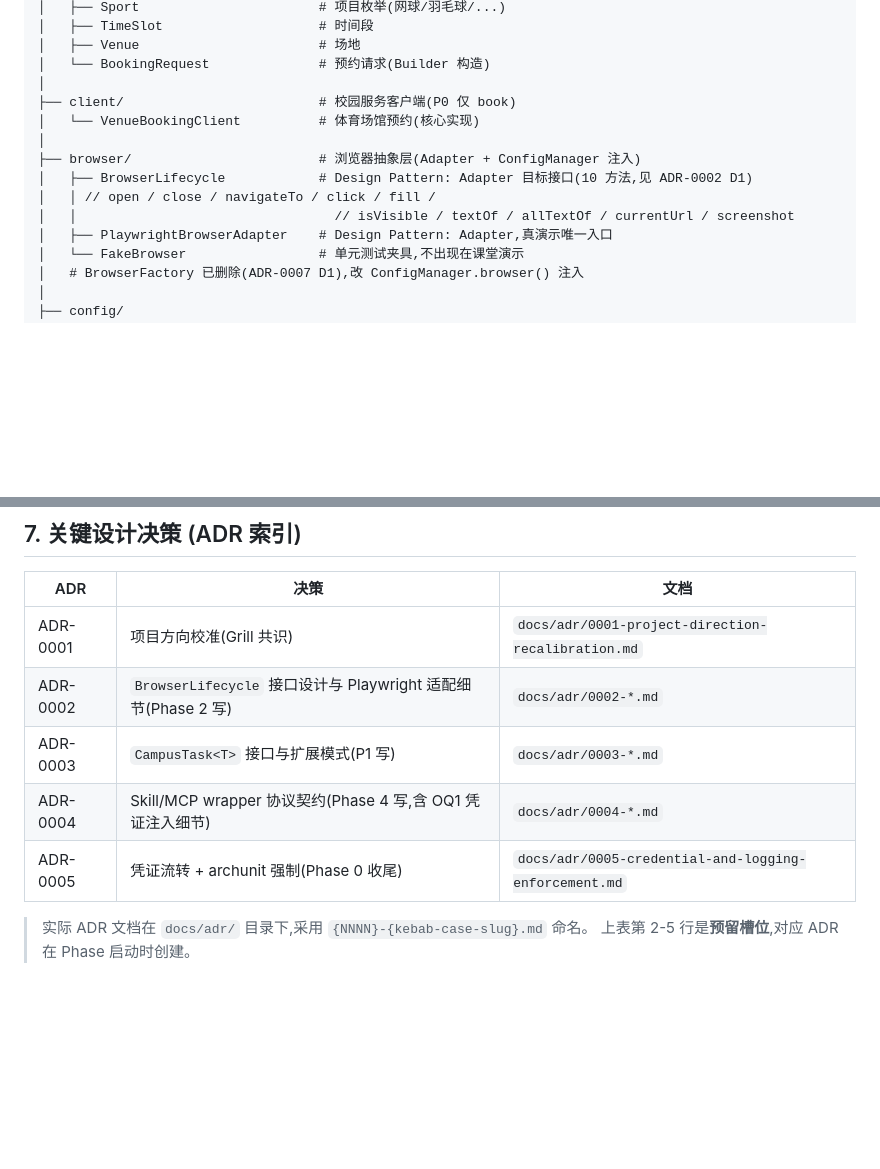
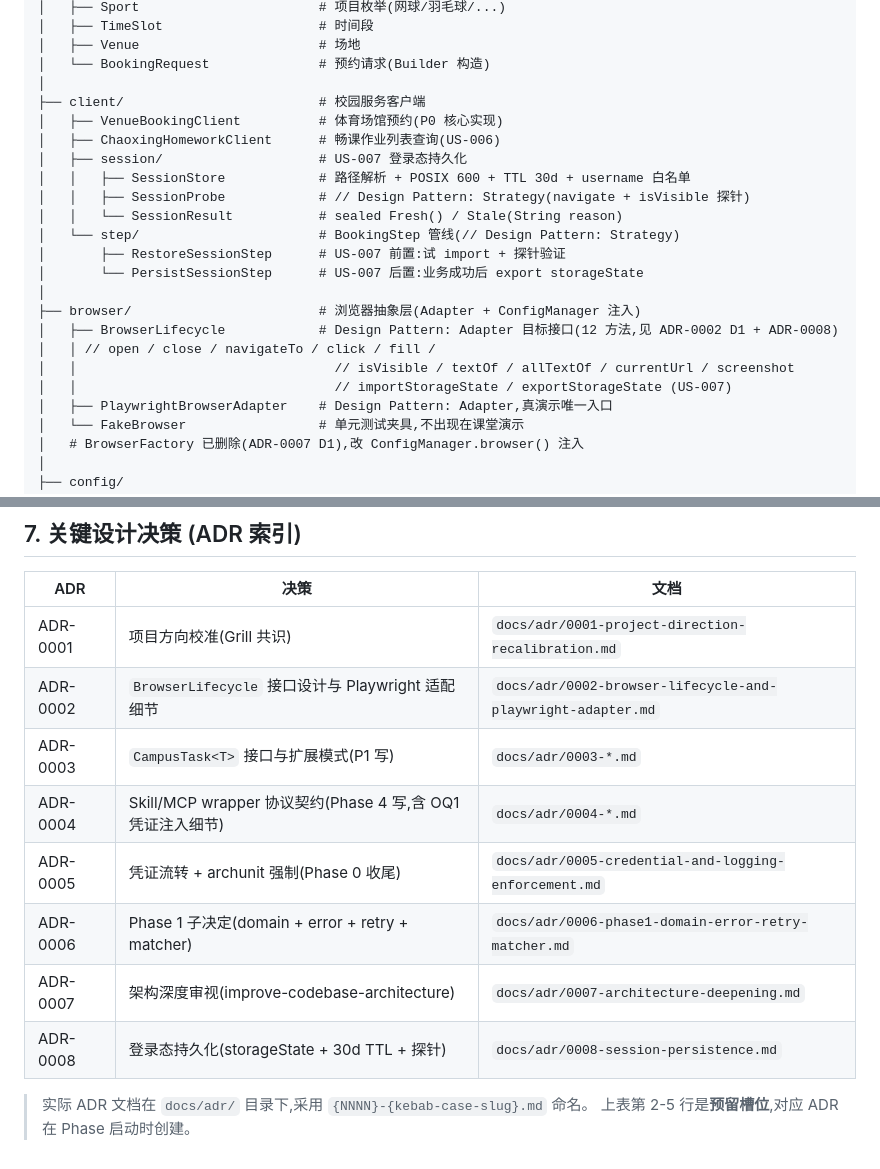
Before and after one commit to nightwalkerkkk123/szu-agent-plugin, a Markdown page: docs/system-map.md, 2 parts joined by grey strips. GitHub-like rendering; blank space fills up the shorter version.

Commit message:
docs(system-map): add US-007 session persistence module + ADR-0006/0007/0008 index

```diff
--- a/docs/system-map.md
+++ b/docs/system-map.md
@@ -31,13 +31,22 @@ edu.szu.agent
 │   ├── Venue                       # 场地
 │   └── BookingRequest              # 预约请求(Builder 构造)
 │
-├── client/                         # 校园服务客户端(P0 仅 book)
-│   └── VenueBookingClient          # 体育场馆预约(核心实现)
+├── client/                         # 校园服务客户端
+│   ├── VenueBookingClient          # 体育场馆预约(P0 核心实现)
+│   ├── ChaoxingHomeworkClient      # 畅课作业列表查询(US-006)
+│   ├── session/                    # US-007 登录态持久化
+│   │   ├── SessionStore            # 路径解析 + POSIX 600 + TTL 30d + username 白名单
+│   │   ├── SessionProbe            # // Design Pattern: Strategy(navigate + isVisible 探针)
+│   │   └── SessionResult           # sealed Fresh() / Stale(String reason)
+│   └── step/                       # BookingStep 管线(// Design Pattern: Strategy)
+│       ├── RestoreSessionStep      # US-007 前置:试 import + 探针验证
+│       └── PersistSessionStep      # US-007 后置:业务成功后 export storageState
 │
 ├── browser/                        # 浏览器抽象层(Adapter + ConfigManager 注入)
-│   ├── BrowserLifecycle            # Design Pattern: Adapter 目标接口(10 方法,见 ADR-0002 D1)
+│   ├── BrowserLifecycle            # Design Pattern: Adapter 目标接口(12 方法,见 ADR-0002 D1 + ADR-0008)
 │   │ // open / close / navigateTo / click / fill /
 │   │                                 // isVisible / textOf / allTextOf / currentUrl / screenshot
+│   │                                 // importStorageState / exportStorageState (US-007)
 │   ├── PlaywrightBrowserAdapter    # Design Pattern: Adapter,真演示唯一入口
 │   └── FakeBrowser                 # 单元测试夹具,不出现在课堂演示
 │   # BrowserFactory 已删除(ADR-0007 D1),改 ConfigManager.browser() 注入
@@ -545,10 +554,13 @@ BrowserLifecycle browser = ConfigManager.getInstance().browser();
 | ADR | 决策 | 文档 |
 |---|---|---|
 | ADR-0001 | 项目方向校准(Grill 共识) | `docs/adr/0001-project-direction-recalibration.md` |
-| ADR-0002 | `BrowserLifecycle` 接口设计与 Playwright 适配细节(Phase 2 写) | `docs/adr/0002-*.md` |
+| ADR-0002 | `BrowserLifecycle` 接口设计与 Playwright 适配细节 | `docs/adr/0002-browser-lifecycle-and-playwright-adapter.md` |
 | ADR-0003 | `CampusTask<T>` 接口与扩展模式(P1 写) | `docs/adr/0003-*.md` |
 | ADR-0004 | Skill/MCP wrapper 协议契约(Phase 4 写,含 OQ1 凭证注入细节) | `docs/adr/0004-*.md` |
 | ADR-0005 | 凭证流转 + archunit 强制(Phase 0 收尾) | `docs/adr/0005-credential-and-logging-enforcement.md` |
+| ADR-0006 | Phase 1 子决定(domain + error + retry + matcher) | `docs/adr/0006-phase1-domain-error-retry-matcher.md` |
+| ADR-0007 | 架构深度审视(improve-codebase-architecture) | `docs/adr/0007-architecture-deepening.md` |
+| ADR-0008 | 登录态持久化(storageState + 30d TTL + 探针) | `docs/adr/0008-session-persistence.md` |
 
 > 实际 ADR 文档在 `docs/adr/` 目录下,采用 `{NNNN}-{kebab-case-slug}.md` 命名。
 > 上表第 2-5 行是**预留槽位**,对应 ADR 在 Phase 启动时创建。
```
